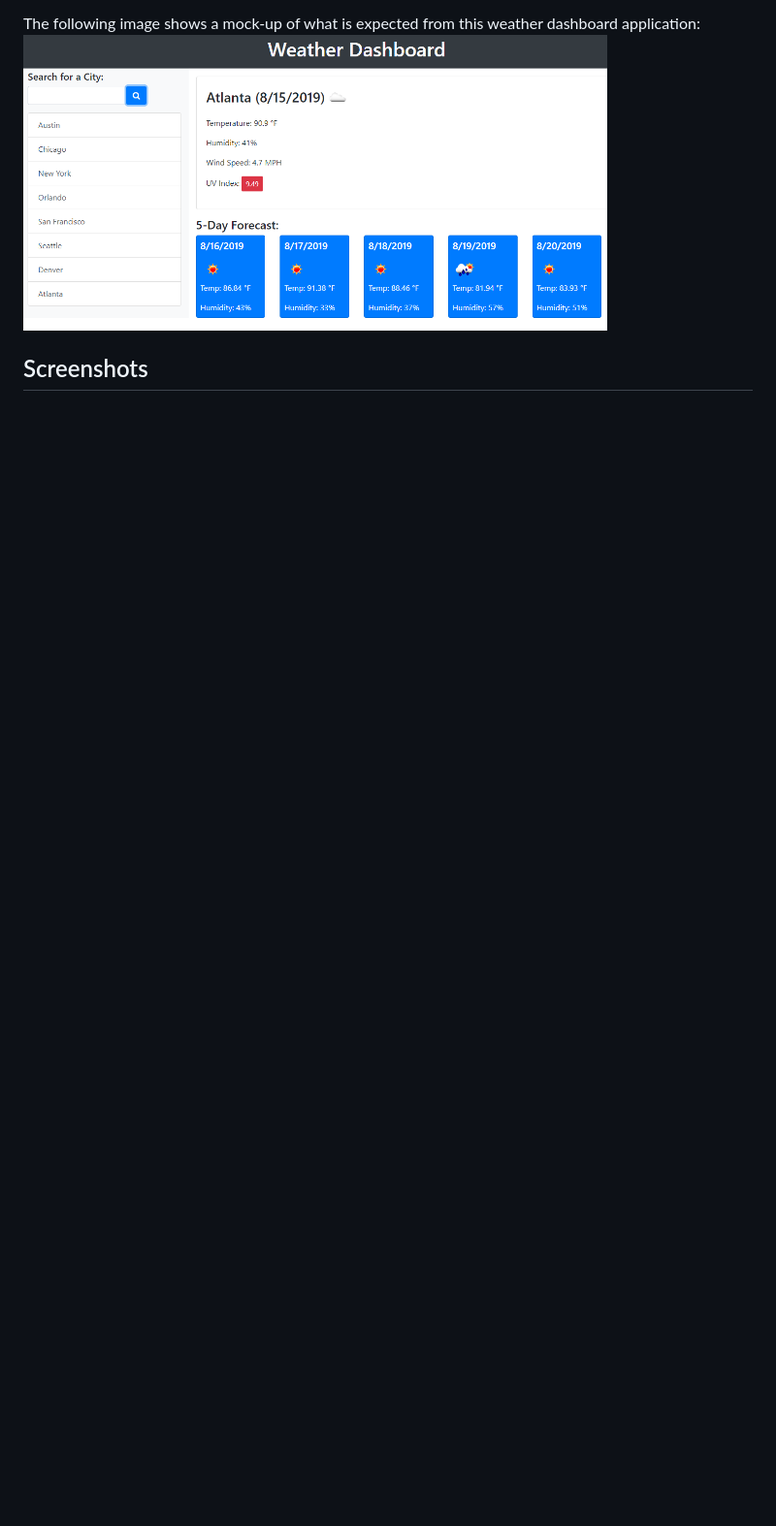
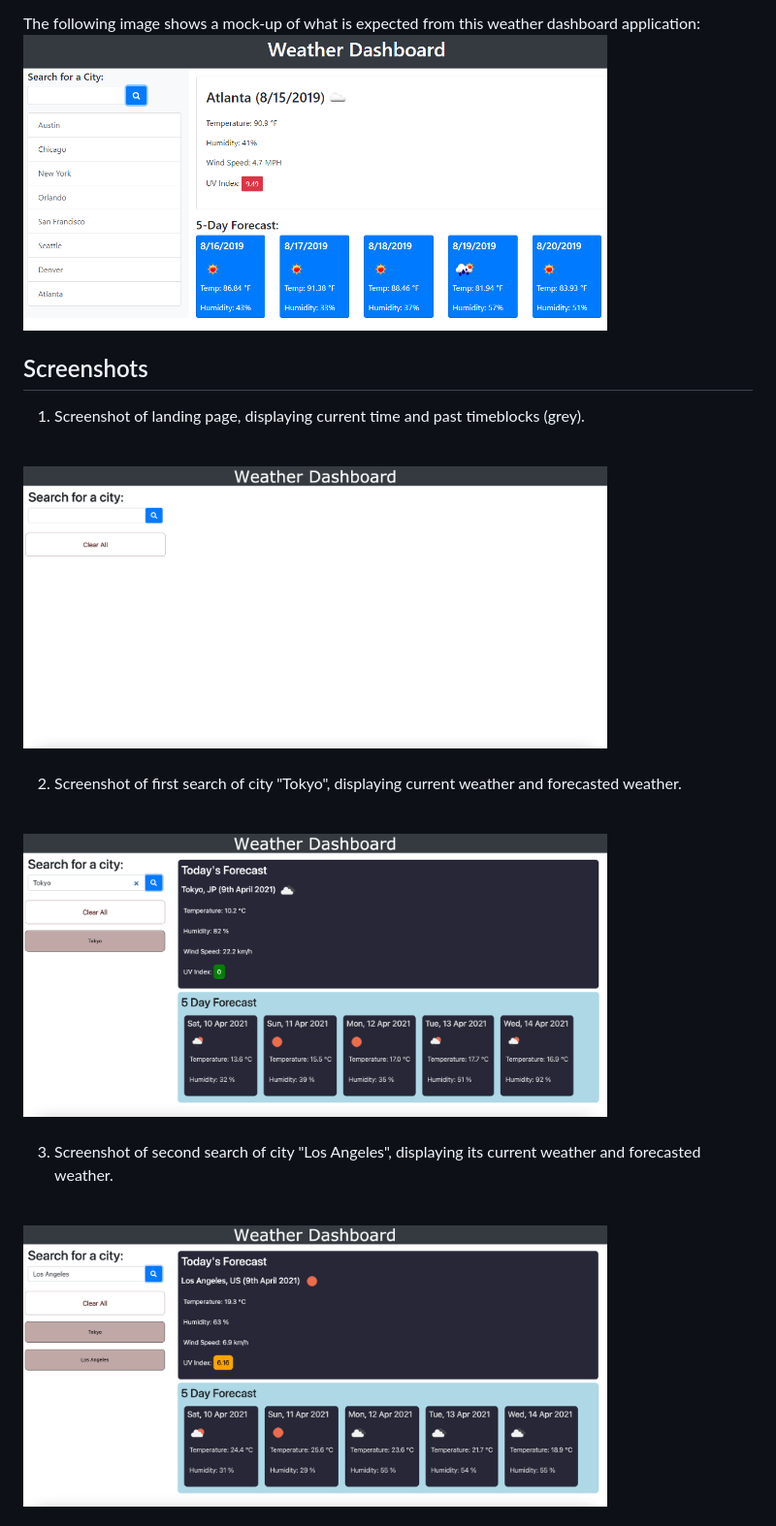
Before and after one commit to aaronauyoong/weather-dashboard, a Markdown page: README.md, the part around the change printed below. Shown: that part at 97% size. Rendered like a GitHub page; pictures changed too: assets/images/weatherappscreenshot1.png (added), assets/images/weatherappscreenshot2.png (added), assets/images/weatherappscreenshot3.png (added); blank space fills up the shorter version.

Commit message:
added function to clear localStorage, added screenshots of app, updated README with weather app description,

```diff
--- a/README.md
+++ b/README.md
@@ -17,3 +30,22 @@ The following image shows a mock-up of what is expected from this weather dashbo
 <img src="assets/images/06-server-side-apis-homework-demo.png" width="80%">
 
 ## Screenshots
+
+1. Screenshot of landing page,  displaying current time and past timeblocks (grey).
+<br>
+<img src="assets/images/weatherappscreenshot1.png" width="80%">
+<br>
+<br>
+
+2. Screenshot of first search of city "Tokyo", displaying current weather and forecasted weather.
+<br>
+<img src="assets/images/weatherappscreenshot2.png" width="80%">
+<br>
+<br>
+
+3. Screenshot of second search of city "Los Angeles", displaying its current weather and forecasted weather.
+<br>
+<img src="assets/images/weatherappscreenshot3.png" width="80%">
+<br>
+<br>
+
```
Also changed, not shown: other parts of README.md (+30 -0 lines), assets/images/weatherappscreenshot4.png (added), assets/images/weatherappscreenshot5.png (added), assets/images/weatherappscreenshot6.png (added), 3 other files.
